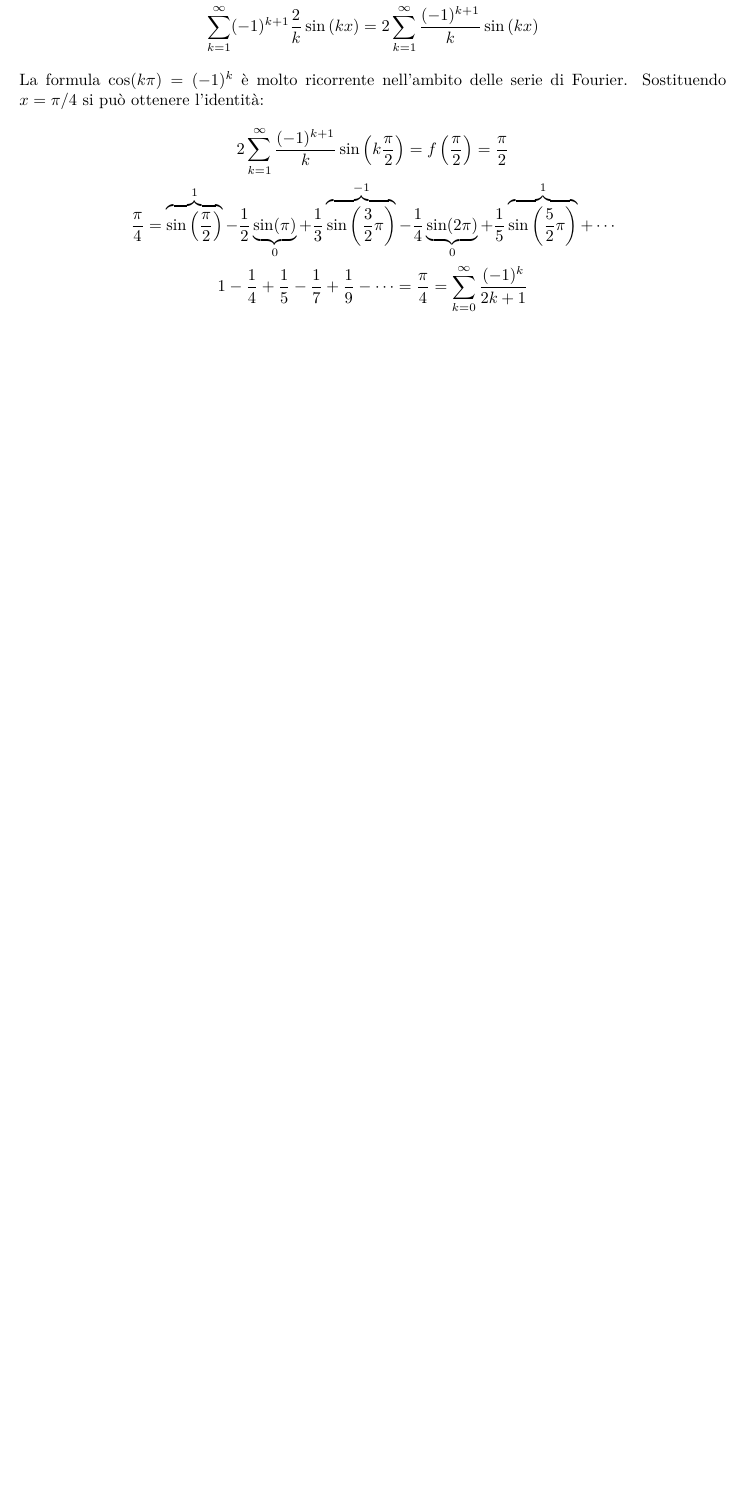
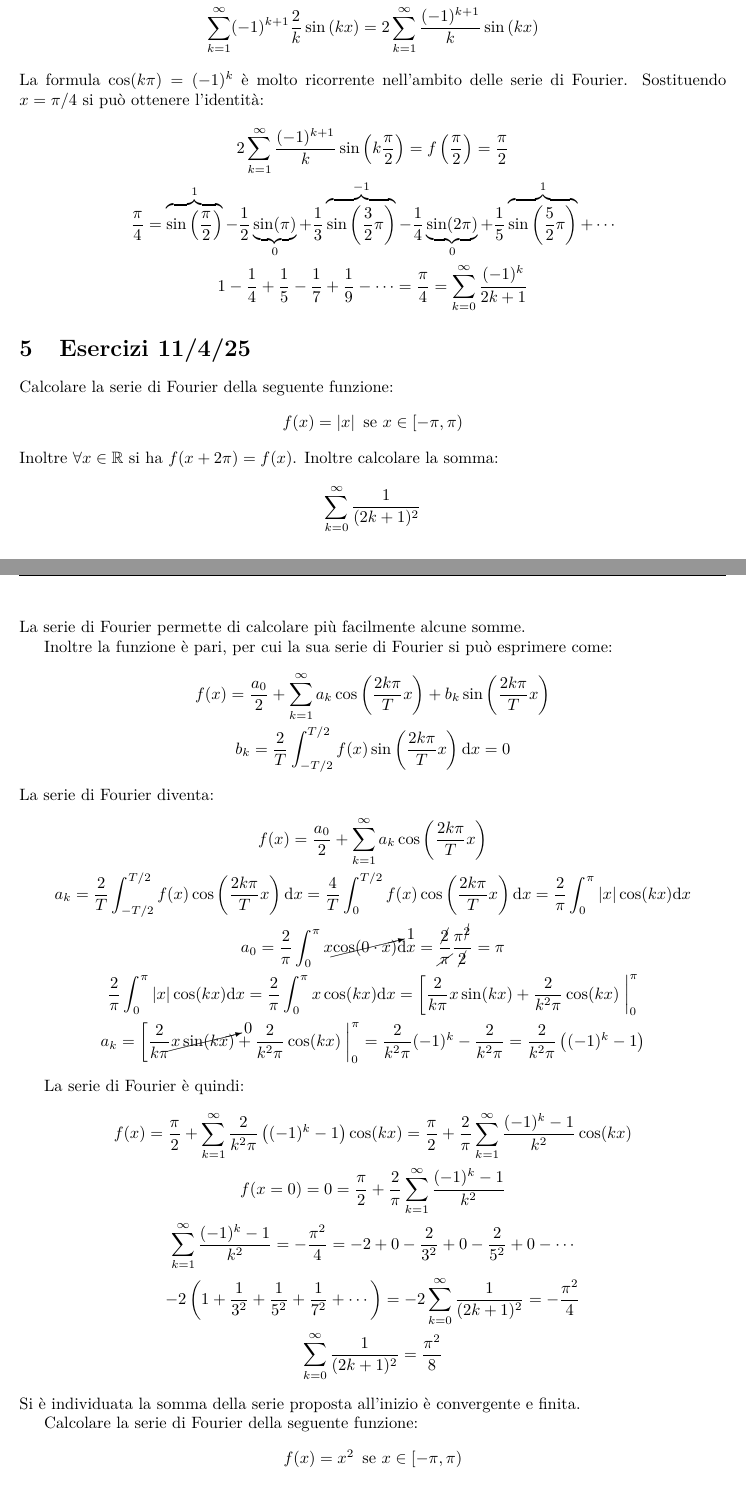
Before and after one commit to 00Darxk/Analisi-II, a LaTeX document (Esercizi/Esercizi-Svolti.tex): part of page 27 of 27 before the commit and two parts of pages 27 and 28 of 29 after it, the two joined at a grey line, cut so that both start at the same text, the shorter picture padded with empty space. Compiled offline with pdfLaTeX.

Commit message:
Add Lezione 11/4/25: Esercitazione

```diff
--- a/Esercizi/Esercizi-Svolti.tex
+++ b/Esercizi/Esercizi-Svolti.tex
@@ -1122,3 +1122,50 @@ La formula $\cos(k\pi)=(-1)^k$ è molto ricorrente nell'ambito delle serie di Fo
 
 %% TODO esercizi da foto 8/4/25 ~15:45:xx
 
+\section{Esercizi 11/4/25}
+
+Calcolare la serie di Fourier della seguente funzione:
+\begin{gather*}
+    f(x)=|x|\,\mbox{ se } x\in[-\pi,\pi)
+\end{gather*}
+Inoltre $\forall x\in\mathbb{R}$ si ha $f(x+2\pi)=f(x)$. Inoltre calcolare la somma:
+%% TODO grafico funzione
+\begin{gather*}
+    \displaystyle\sum_{k=0}^\infty\frac{1}{(2k+1)^2}
+\end{gather*}
+La serie di Fourier permette di calcolare più facilmente alcune somme. %% TODO add teoria
+
+Inoltre la funzione è pari, per cui la sua serie di Fourier si può esprimere come:
+\begin{gather*}
+    f(x)=\displaystyle\frac{a_0}{2}+\sum_{k=1}^\infty a_k\cos\left(\frac{2k\pi}{T}x\right)+b_k\sin\left(\frac{2k\pi}{T}x\right)\\
+    b_k=\displaystyle\frac{2}{T}\int_{-T/2}^{T/2}f(x)\sin\left(\frac{2k\pi}{T}x\right)\df x=0
+\end{gather*}
+La serie di Fourier diventa:
+\begin{gather*}
+    f(x)=\displaystyle\frac{a_0}{2}+\sum_{k=1}^\infty a_k\cos\left(\frac{2k\pi}{T}x\right)\\
+    a_k=\displaystyle\frac{2}{T}\int_{-T/2}^{T/2}f(x)\cos\left(\frac{2k\pi}{T}x\right)\df x=\displaystyle\frac{4}{T}\int_{0}^{T/2}f(x)\cos\left(\frac{2k\pi}{T}x\right)\df x=\frac{2}{\pi}\int_0^{\pi}|x|\cos(kx)\df x\\
+    a_0=\displaystyle\frac{2}{\pi}\int_{0}^\pi x\cancelto{1}{\cos(0\cdot x)}\df x=\frac{\cancel{2}}{\cancel{\pi}}\frac{\pi^{\cancel{2}}}{\cancel{2}}=\pi\\
+    \displaystyle\frac{2}{\pi}\int_0^{\pi}|x|\cos(kx)\df x=\frac{2}{\pi}\int_0^{\pi}x\cos(kx)\df x=\left[\frac{2}{k\pi}x\sin(kx)+\frac{2}{k^2\pi}\cos(kx)\right.\bigg|_0^\pi\\
+    a_k=\left[\frac{2}{k\pi}\cancelto{0}{x\sin(kx)}+\frac{2}{k^2\pi}\cos(kx)\right.\bigg|_0^\pi=\frac{2}{k^2\pi}(-1)^k-\frac{2}{k^2\pi}=\frac{2}{k^2\pi}\left((-1)^{k}-1\right)
+\end{gather*}
+%   D     I
+% + x     cos kx
+% - 1     sin kx/k
+% + 0     -cos x/k^2
+
+La serie di Fourier è quindi:
+\begin{gather*}
+    f(x)=\displaystyle\frac{\pi}{2}+\sum_{k=1}^\infty\frac{2}{k^2\pi}\left((-1)^{k}-1\right)\cos(kx)=\frac{\pi}{2}+\frac{2}{\pi}\sum_{k=1}^\infty\frac{(-1)^{k}-1}{k^2}\cos(kx)\\
+    f(x=0)=0=\displaystyle\frac{\pi}{2}+\frac{2}{\pi}\sum_{k=1}^\infty\frac{(-1)^{k}-1}{k^2}\\
+    \displaystyle\sum_{k=1}^\infty\frac{(-1)^{k}-1}{k^2}=-\frac{\pi^2}{4}=-2+0-\frac{2}{3^2}+0-\frac{2}{5^2}+0-\cdots\\
+    -2\left(1+\displaystyle\frac{1}{3^2}+\frac{1}{5^2}+\frac{1}{7^2}+\cdots\right)=-2\sum_{k=0}^\infty\frac{1}{(2k+1)^2}=-\frac{\pi^2}{4}\\
+    \displaystyle\sum_{k=0}^\infty\frac{1}{(2k+1)^2}=\frac{\pi^2}{8}
+\end{gather*}
+Si è individuata la somma della serie proposta all'inizio è convergente e finita.
+
+
+
+Calcolare la serie di Fourier della seguente funzione:
+\begin{gather*}
+    f(x)=x^2\,\mbox{ se } x\in[-\pi,\pi)
+\end{gather*}
```
Also changed, not shown: Analisi-II.tex (+3 -1 lines), Analisi-II.pdf, Esercizi/Esercizi-Svolti.pdf, Esercizi/Esercizi-Svolti.tex (25 more changed lines).
